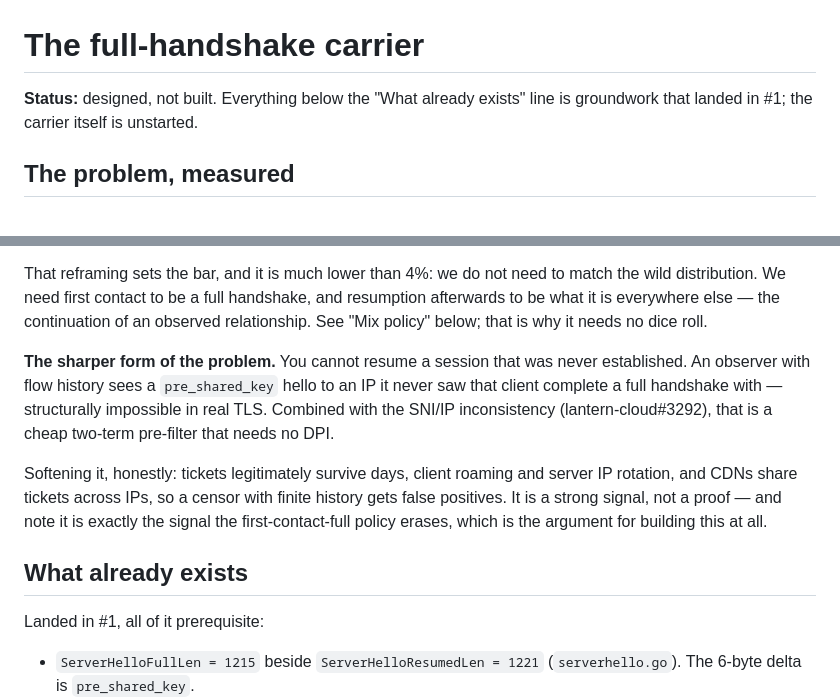
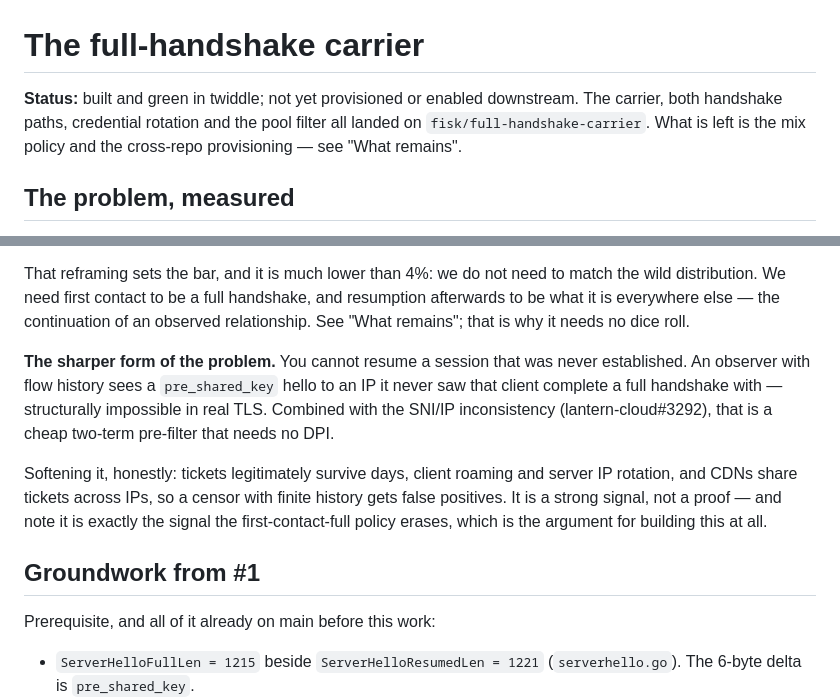
Before and after one commit to getlantern/twiddle, a Markdown page: docs/full-handshake-carrier.md, 2 parts joined by grey strips. Drawn GitHub-style.

```diff
--- a/docs/full-handshake-carrier.md
+++ b/docs/full-handshake-carrier.md
@@ -1,7 +1,8 @@
 # The full-handshake carrier
 
-**Status:** designed, not built. Everything below the "What already exists" line is groundwork that
-landed in #1; the carrier itself is unstarted.
+**Status:** built and green in twiddle; not yet provisioned or enabled downstream. The carrier, both
+handshake paths, credential rotation and the pool filter all landed on `fisk/full-handshake-carrier`.
+What is left is the mix policy and the cross-repo provisioning — see "What remains".
 
 ## The problem, measured
 
@@ -49,7 +50,7 @@ So amend, do not overturn:
 
 That reframing sets the bar, and it is much lower than 4%: we do not need to match the wild distribution.
 We need first contact to be a full handshake, and resumption afterwards to be what it is everywhere else —
-the continuation of an observed relationship. See "Mix policy" below; that is why it needs no dice roll.
+the continuation of an observed relationship. See "What remains"; that is why it needs no dice roll.
 
 **The sharper form of the problem.** You cannot resume a session that was never established. An
 observer with flow history sees a `pre_shared_key` hello to an IP it never saw that client complete a
@@ -61,9 +62,9 @@ CDNs share tickets across IPs, so a censor with finite history gets false positi
 signal, not a proof — and note it is exactly the signal the first-contact-full policy erases, which is
 the argument for building this at all.
 
-## What already exists
+## Groundwork from #1
 
-Landed in #1, all of it prerequisite:
+Prerequisite, and all of it already on main before this work:
 
 - `ServerHelloFullLen = 1215` beside `ServerHelloResumedLen = 1221` (`serverhello.go`). The 6-byte
   delta is `pre_shared_key`.
```
Also changed, not shown: other parts of docs/full-handshake-carrier.md (+52 -29 lines).
